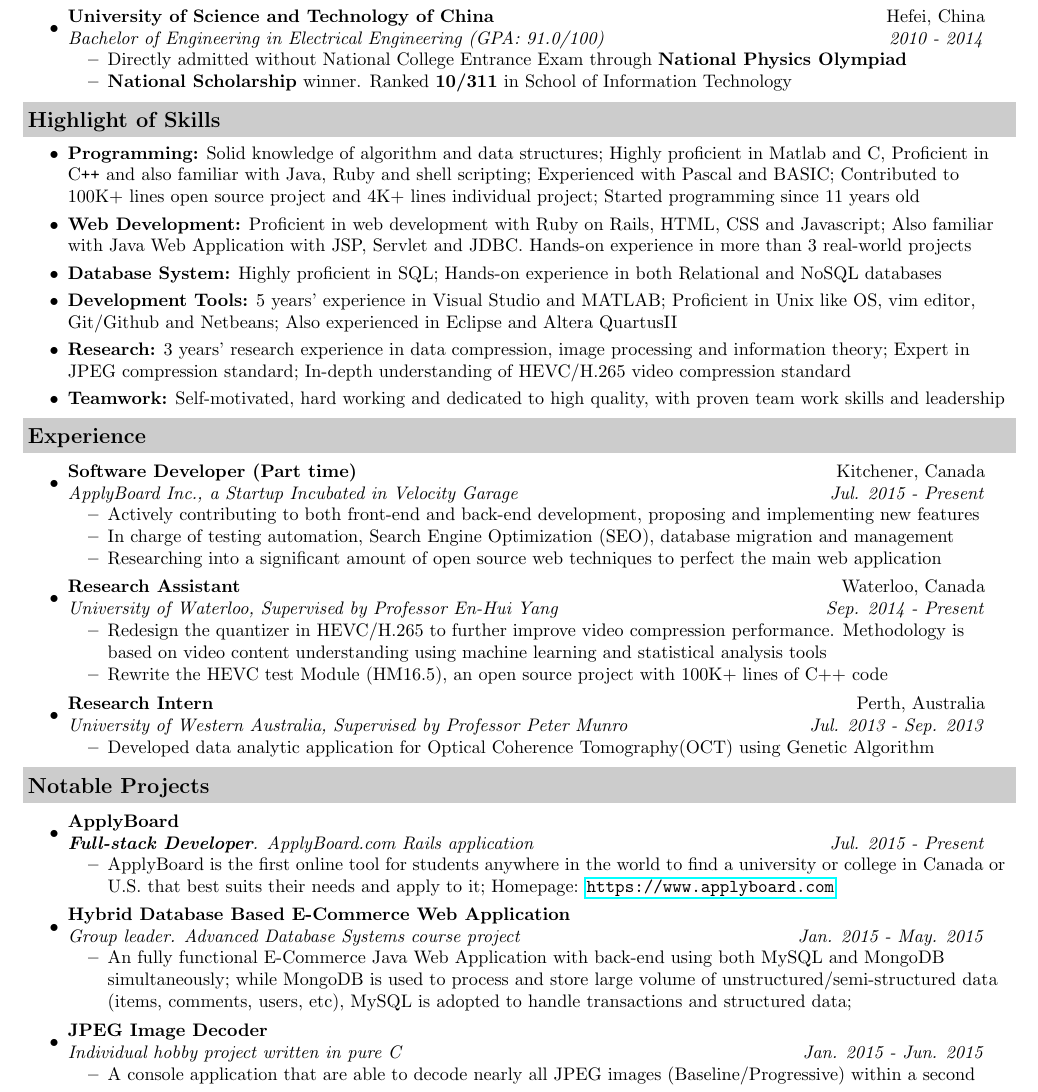
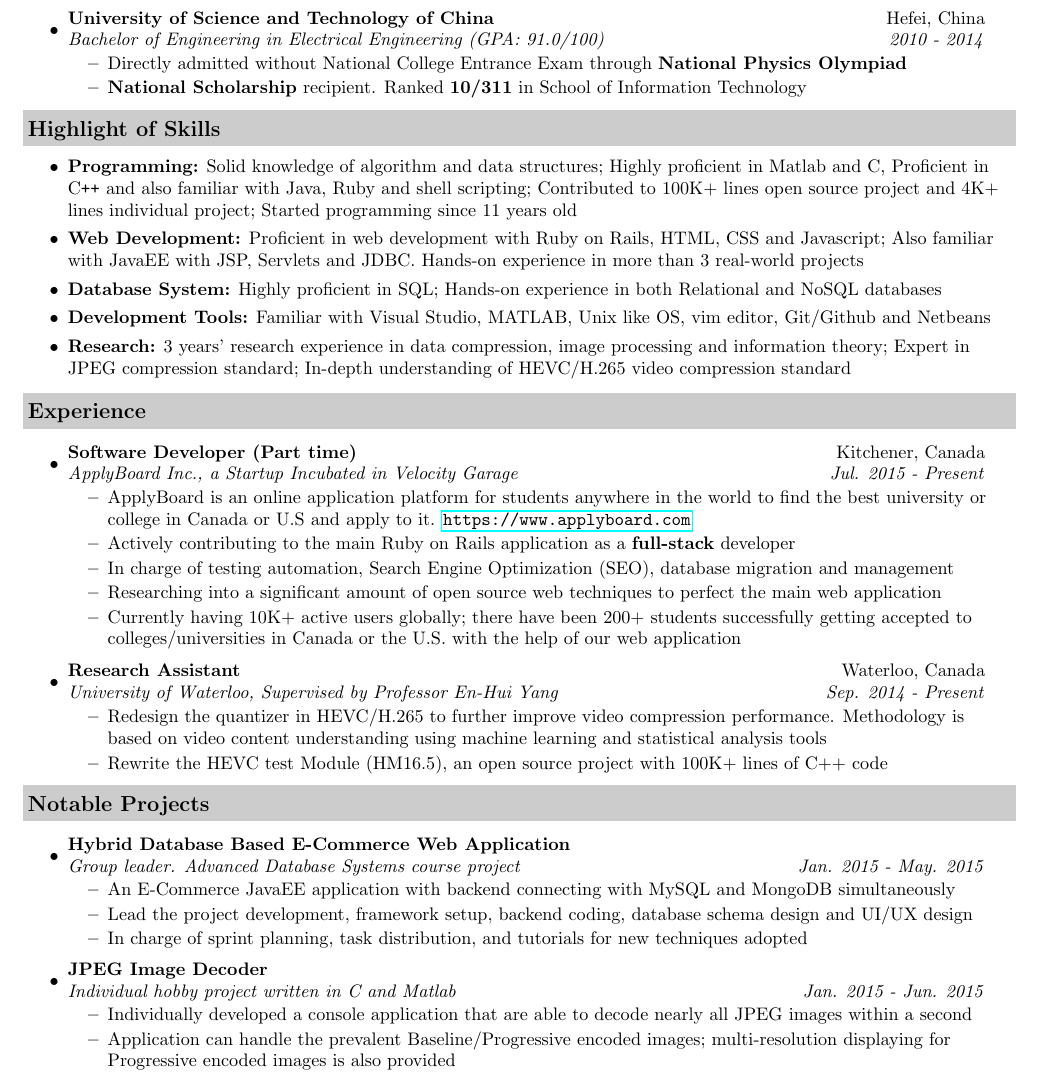
Before and after one commit to JasonMrX/Resume, a LaTeX CV (resume.tex): part of the page, cut so that both start at the same text. Compiled offline with pdfLaTeX.

Commit message:
big changes from JavaYu's suggestions

```diff
--- a/resume.tex
+++ b/resume.tex
@@ -60,7 +60,7 @@ LinkedIn: www.linkedin.com/in/jiasenxu \\
 	\ressubheading{University of Science and Technology of China}{Hefei, China}{Bachelor of Engineering in Electrical Engineering (GPA: 91.0/100)}{2010 - 2014}
 	\begin{itemize}
 		\resitem{ Directly admitted without National College Entrance Exam through \textbf{National Physics Olympiad}}
-        \resitem{ \textbf{National Scholarship} winner. Ranked \textbf{10/311} in School of Information Technology}
+        \resitem{ \textbf{National Scholarship} recipient. Ranked \textbf{10/311} in School of Information Technology}
 	\end{itemize}
 
 \end{itemize}
@@ -68,12 +68,13 @@ LinkedIn: www.linkedin.com/in/jiasenxu \\
 \resheading{Highlight of Skills}
 \begin{itemize}
 \itemsep0em
-\item {\textbf {Programming:}} Solid knowledge of algorithm and data structures; Highly proficient in Matlab and C, Proficient in C{}\verb!++! and also familiar with Java, Ruby and shell scripting; Experienced with Pascal and BASIC; Contributed to 100K+ lines open source project and 4K+ lines individual project; Started programming since 11 years old
-\item{\textbf {Web Development:}} Proficient in web development with Ruby on Rails, HTML, CSS and Javascript; Also familiar with Java Web Application with JSP, Servlet and JDBC. Hands-on experience in more than 3 real-world projects
+\item {\textbf {Programming:}} Solid knowledge of algorithm and data structures; Highly proficient in Matlab and C, Proficient in C{}\verb!++! and also familiar with Java, Ruby and shell scripting; Contributed to 100K+ lines open source project and 4K+ lines individual project; Started programming since 11 years old
+\item{\textbf {Web Development:}} Proficient in web development with Ruby on Rails, HTML, CSS and Javascript; Also familiar with JavaEE with JSP, Servlets and JDBC. Hands-on experience in more than 3 real-world projects
 \item{\textbf {Database System:}} Highly proficient in SQL; Hands-on experience in both Relational and NoSQL databases
-\item{\textbf {Development Tools:}} 5 years' experience in Visual Studio and MATLAB; Proficient in Unix like OS, vim editor, Git/Github and Netbeans; Also experienced in Eclipse and Altera QuartusII
+%\item{\textbf {Development Tools:}} 5 years' experience in Visual Studio and MATLAB; Proficient in Unix like OS, vim editor, Git/Github and Netbeans; Also experienced in Eclipse and Altera QuartusII
+\item{\textbf {Development Tools:}} Familiar with Visual Studio, MATLAB, Unix like OS, vim editor, Git/Github and Netbeans
 \item{\textbf {Research:}} 3 years' research experience in data compression, image processing and information theory; Expert in JPEG compression standard; In-depth understanding of HEVC/H.265 video compression standard
-\item{\textbf {Teamwork:}} Self-motivated, hard working and dedicated to high quality, with proven team work skills and leadership
+%\item{\textbf {Teamwork:}} Self-motivated, hard working and dedicated to high quality, with proven team work skills and leadership
 
 \end{itemize}
 
@@ -81,11 +82,13 @@ LinkedIn: www.linkedin.com/in/jiasenxu \\
 \begin{itemize}
 \itemsep0em
 \item
-	\ressubheading{Software Developer (Part time)}{Kitchener, Canada}{ApplyBoard Inc., a Startup Incubated in Velocity Garage}{ Jul. 2015 - Present}
+    \ressubheading{Software Developer (Part time)}{Kitchener, Canada}{ApplyBoard Inc., a Startup Incubated in Velocity Garage}{ Jul. 2015 - Present}
 	\begin{itemize}
-		\resitem{Actively contributing to both front-end and back-end development, proposing and implementing new features}
+		\resitem{ApplyBoard is an online application platform for students anywhere in the world to find the best university or college in Canada or U.S and apply to it. \url{https://www.applyboard.com} }
+        \resitem{Actively contributing to the main Ruby on Rails application as a \textbf{full-stack} developer}
 		\resitem{In charge of testing automation, Search Engine Optimization (SEO), database migration and management}
 		\resitem{Researching into a significant amount of open source web techniques to perfect the main web application}
+        \resitem{Currently having 10K+ active users globally; there have been 200+ students successfully getting accepted to colleges/universities in Canada or the U.S. with the help of our web application }
 	\end{itemize}
 \item
 	\ressubheading{Research Assistant}{Waterloo, Canada}{University of Waterloo, Supervised by Professor En-Hui Yang}{Sep. 2014 - Present}
@@ -93,30 +96,28 @@ LinkedIn: www.linkedin.com/in/jiasenxu \\
 		\resitem{Redesign the quantizer in HEVC/H.265 to further improve video compression performance. Methodology is based on video content understanding using machine learning and statistical analysis tools}
 		\resitem{Rewrite the HEVC test Module (HM16.5), an open source project with 100K+ lines of C++ code}
 	\end{itemize}
-\item
-	\ressubheading{Research Intern}{Perth, Australia}{University of Western Australia, Supervised by Professor Peter Munro}{Jul. 2013 - Sep. 2013}
-	\begin{itemize}
-		\resitem{Developed data analytic application for Optical Coherence Tomography(OCT) using Genetic Algorithm }
-	\end{itemize}
+%\item
+    %\ressubheading{Research Intern}{Perth, Australia}{University of Western Australia, Supervised by Professor Peter Munro}{Jul. 2013 - Sep. 2013}
+	%\begin{itemize}
+    %		\resitem{Developed data analytic application for Optical Coherence Tomography(OCT) using Genetic Algorithm }
+	%\end{itemize}
 \end{itemize}
 
 \resheading{Notable Projects}
 \begin{itemize}
 \itemsep0em
 \item
-    \ressubheading{ApplyBoard}{}{\textbf{Full-stack Developer}. ApplyBoard.com Rails application}{Jul. 2015 - Present}
+	\ressubheading{Hybrid Database Based E-Commerce Web Application}{}{Group leader. Advanced Database Systems course project}{Jan. 2015 - May. 2015}
 	\begin{itemize}
-		\resitem{ApplyBoard is the first online tool for students anywhere in the world to find a university or college in Canada or U.S. that best suits their needs and apply to it; Homepage: \url{https://www.applyboard.com}}
+        \resitem{An E-Commerce JavaEE application with backend connecting with MySQL and MongoDB simultaneously}
+        \resitem{Lead the project development, framework setup, backend coding, database schema design and UI/UX design}
+        \resitem{In charge of sprint planning, task distribution, and tutorials for new techniques adopted}
 	\end{itemize}
 \item
-	\ressubheading{Hybrid Database Based E-Commerce Web Application}{}{Group leader. Advanced Database Systems course project}{Jan. 2015 - May. 2015}
+	\ressubheading{JPEG Image Decoder}{}{Individual hobby project written in C and Matlab}{Jan. 2015 - Jun. 2015}
 	\begin{itemize}
-		\resitem{An fully functional E-Commerce Java Web Application with back-end using both MySQL and MongoDB simultaneously; while MongoDB is used to process and store large volume of unstructured/semi-structured data (items, comments, users, etc), MySQL is adopted to handle transactions and structured data;}
-	\end{itemize}
-\item
-	\ressubheading{JPEG Image Decoder}{}{Individual hobby project written in pure C}{Jan. 2015 - Jun. 2015}
-	\begin{itemize}
-		\resitem{A console application that are able to decode nearly all JPEG images (Baseline/Progressive) within a second}
+		\resitem{Individually developed a console application that are able to decode nearly all JPEG images within a second}
+        \resitem{Application can handle the prevalent Baseline/Progressive encoded images; multi-resolution displaying for Progressive encoded images is also provided}
 	\end{itemize}
 
 \end{itemize}
```
Also changed, not shown: resume.pdf.
